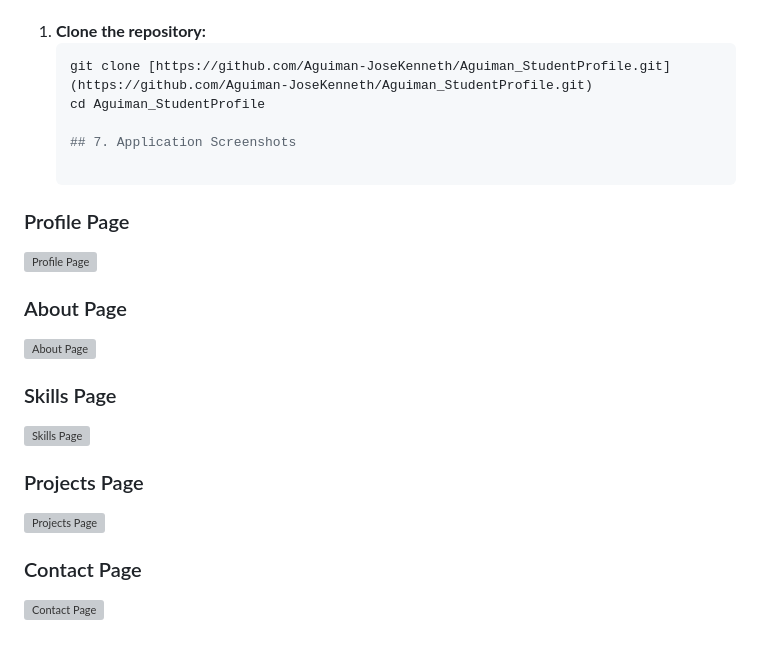
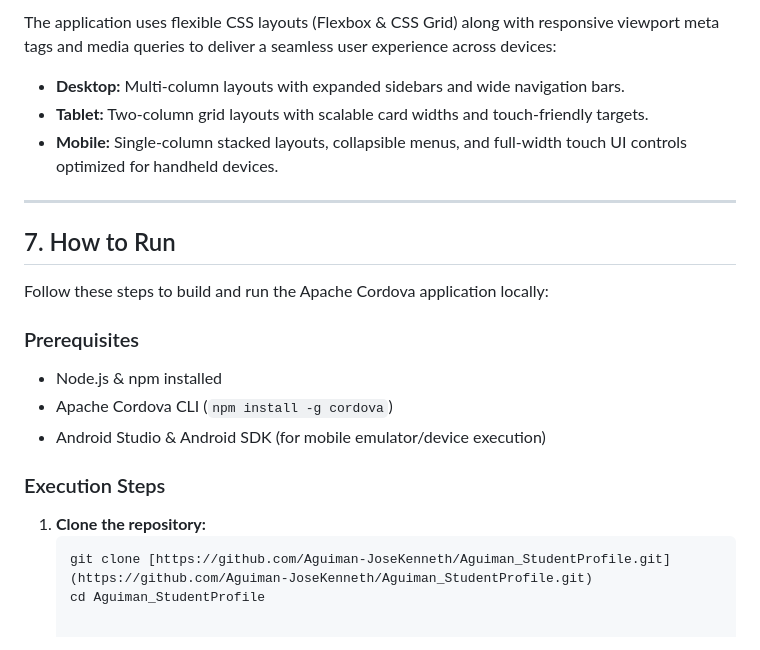
Before and after one commit to Aguiman-JoseKenneth/Aguiman_StudentProfile, a Markdown page: README.md, the part around one of its changes. Rendered like a GitHub page; grey boxes are pictures that could not be loaded.

````diff
--- a/README.md
+++ b/README.md
@@ -43,22 +54,22 @@ To run and test this application locally using Apache Cordova:
 
+The application uses flexible CSS layouts (Flexbox & CSS Grid) along with responsive viewport meta tags and media queries to deliver a seamless user experience across devices:
+- **Desktop:** Multi-column layouts with expanded sidebars and wide navigation bars.
+- **Tablet:** Two-column grid layouts with scalable card widths and touch-friendly targets.
+- **Mobile:** Single-column stacked layouts, collapsible menus, and full-width touch UI controls optimized for handheld devices.
+
+---
+
+## 7. How to Run
+
+Follow these steps to build and run the Apache Cordova application locally:
+
+### Prerequisites
+- Node.js & npm installed
+- Apache Cordova CLI (`npm install -g cordova`)
+- Android Studio & Android SDK (for mobile emulator/device execution)
+
+### Execution Steps
 1. **Clone the repository:**
-   ```bash
+   ```powershell
    git clone [https://github.com/Aguiman-JoseKenneth/Aguiman_StudentProfile.git](https://github.com/Aguiman-JoseKenneth/Aguiman_StudentProfile.git)
    cd Aguiman_StudentProfile
-
-   ## 7. Application Screenshots
-
-### Profile Page
-![Profile Page](www/screenshot%20act%204/Profile.png)
-
-### About Page
-![About Page](www/screenshot%20act%204/About.png)
-
-### Skills Page
-![Skills Page](www/screenshot%20act%204/Skill.png)
-
-### Projects Page
-![Projects Page](www/screenshot%20act%204/Projects.png)
-
-### Contact Page
-![Contact Page](www/screenshot%20act%204/Contact.png)
````
Also changed, not shown: other parts of README.md (+35 -24 lines).
